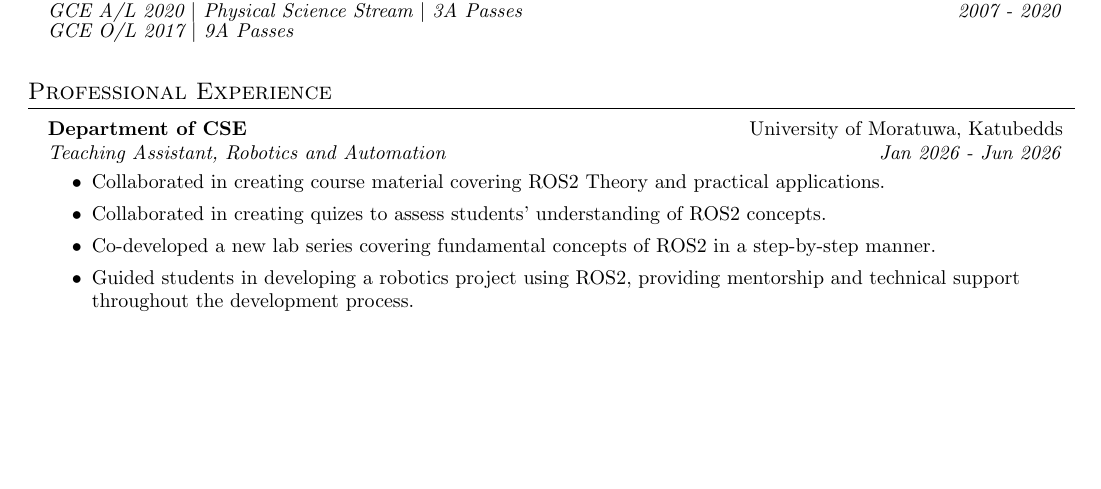
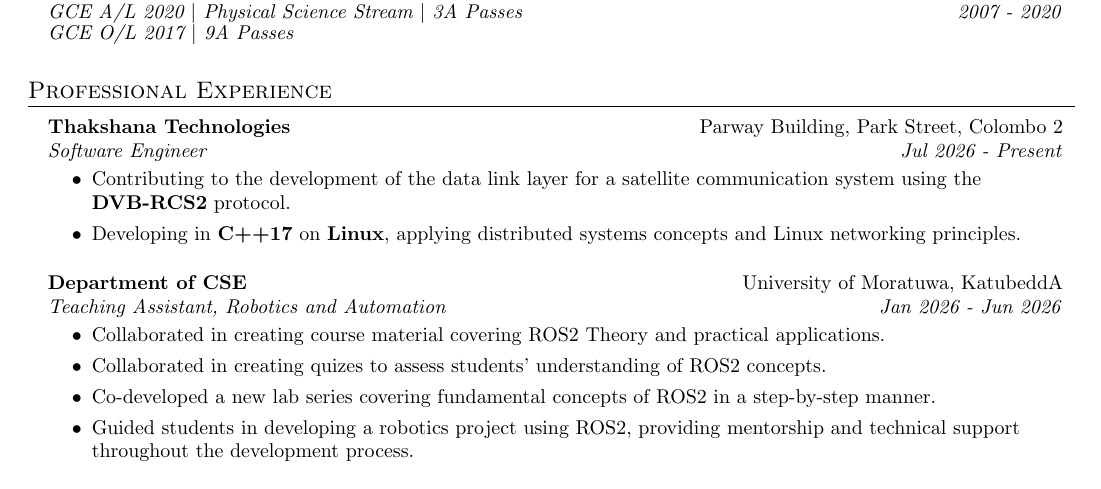
Before and after one commit to AkinduID/my-cv, a LaTeX document (main.tex): part of page 1 of 3, cut so that both start at the same text, the shorter picture padded with empty space. Compiled offline with pdfLaTeX.

Commit message:
add work experince in thakshana

```diff
--- a/main.tex
+++ b/main.tex
@@ -136,7 +136,13 @@
 \section{Professional Experience}
 \vspace{2pt}
 \resumeSubHeadingListStart
- \resumeSubheading{Department of CSE}{University of Moratuwa, Katubedds}{Teaching Assistant, Robotics and Automation}{Jan 2026 - Jun 2026}
+ \resumeSubheading{Thakshana Technologies}{Parway Building, Park Street, Colombo 2}{Software Engineer}{Jul 2026 - Present}
+    \begin{itemize}
+        \item Contributing to the development of the data link layer for a satellite communication system using the \textbf{DVB-RCS2} protocol.
+        \item Developing in \textbf{C++17} on \textbf{Linux}, applying distributed systems concepts and Linux networking principles.
+    \end{itemize}
+    \vspace{3pt}
+ \resumeSubheading{Department of CSE}{University of Moratuwa, KatubeddA}{Teaching Assistant, Robotics and Automation}{Jan 2026 - Jun 2026}
     \begin{itemize}
         \item Collaborated in creating course material covering ROS2 Theory and practical applications.
         \item Collaborated in creating quizes to assess students' understanding of ROS2 concepts.
```
Also changed, not shown: 1 other file.
